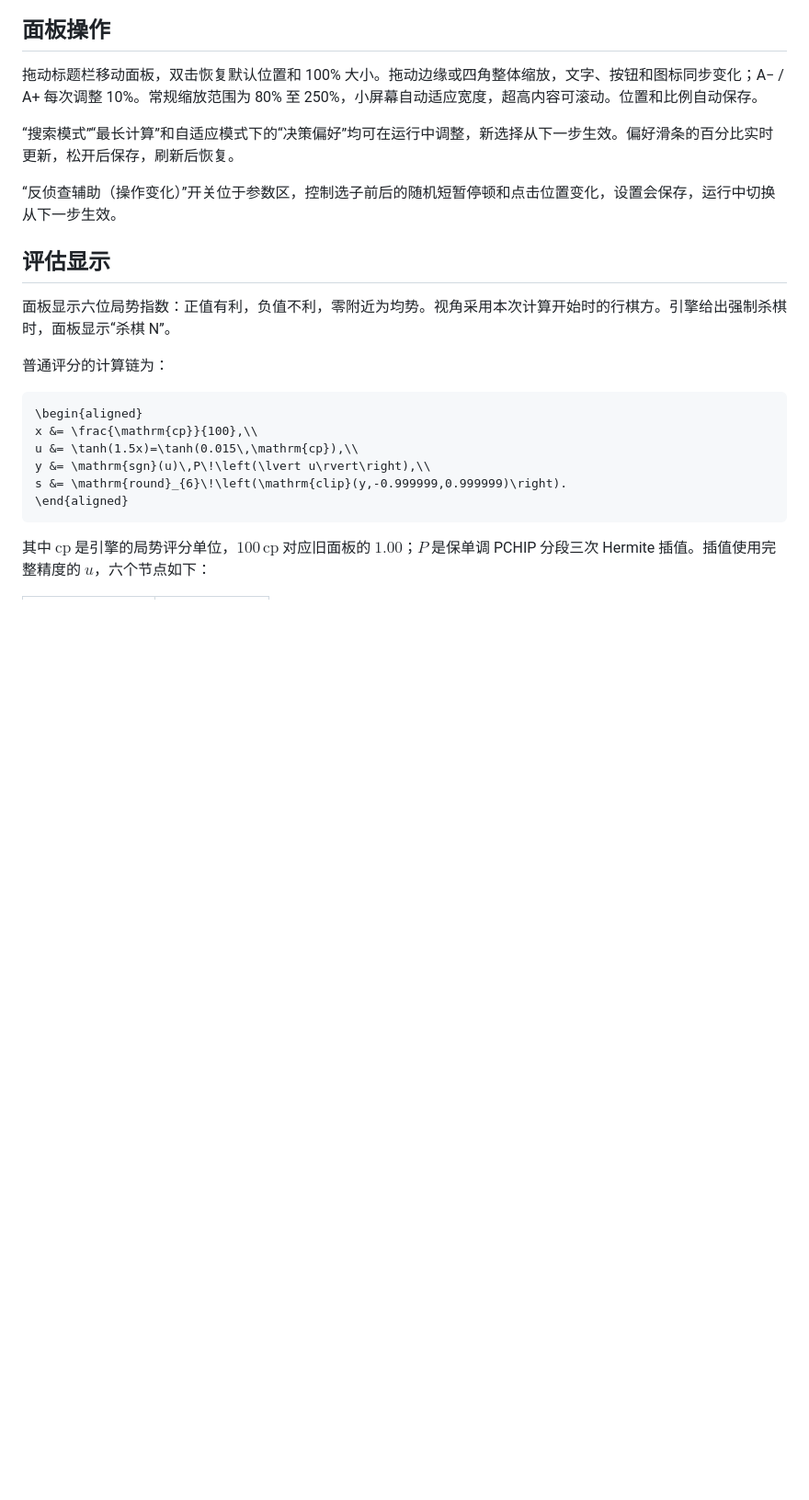
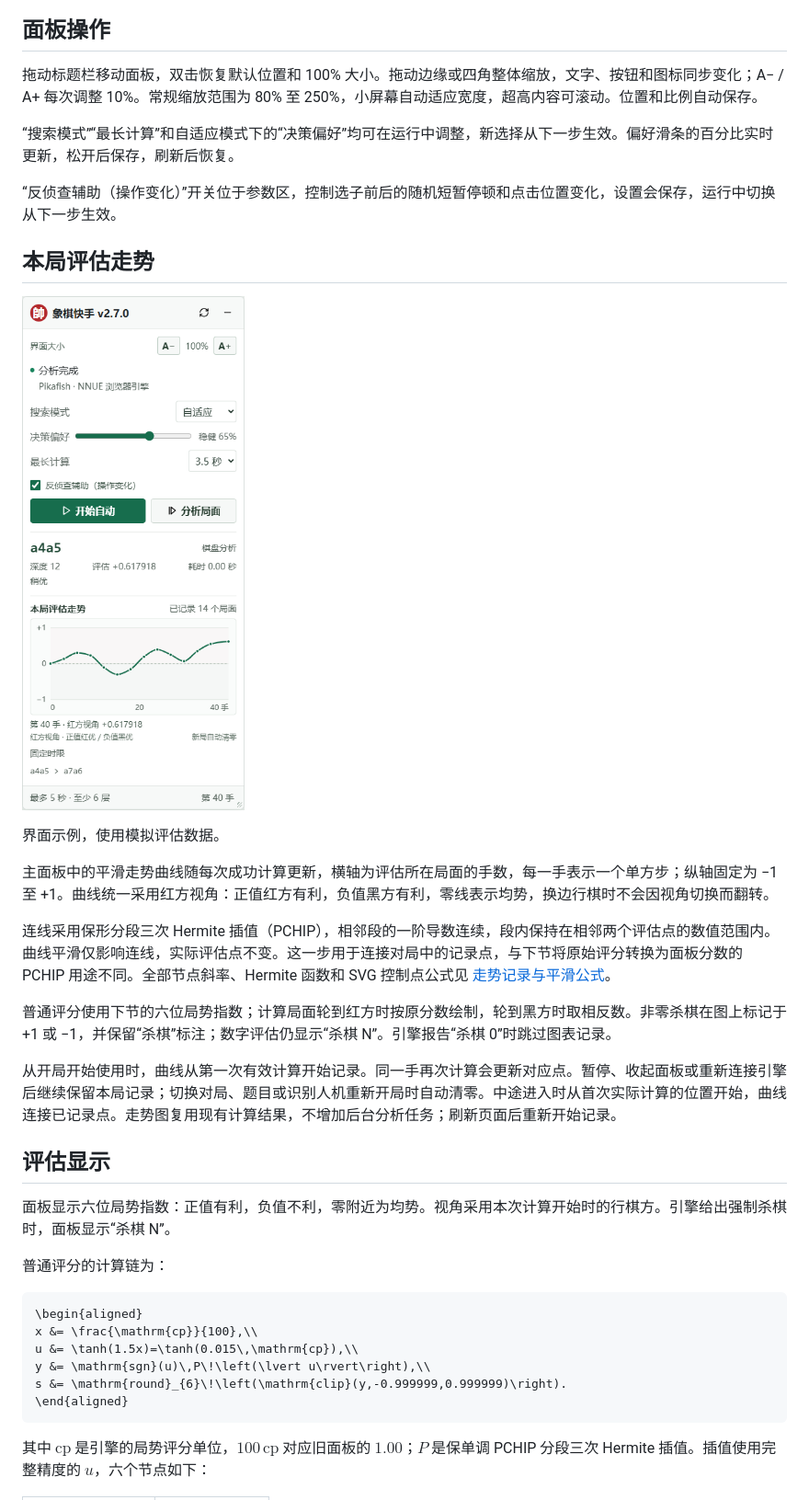
Before and after one commit to zhaopengbo-0702/xiangqi-quick-hands, a Markdown page: README.md, the part around one of its changes. Shown at 92% size. Rendered like a GitHub page; pictures changed too: docs/assets/evaluation-history-panel.png (added); blank space fills up the shorter version.

Commit message:
feat: add smooth per-game evaluation history in v2.7.0

```diff
--- a/README.md
+++ b/README.md
@@ -39,6 +39,20 @@ Chrome / Edge 浏览器扩展，内置 Pikafish WASM 与 NNUE，支持 Xiangqi.c
 “搜索模式”“最长计算”和自适应模式下的“决策偏好”均可在运行中调整，新选择从下一步生效。偏好滑条的百分比实时更新，松开后保存，刷新后恢复。
 
 “反侦查辅助（操作变化）”开关位于参数区，控制选子前后的随机短暂停顿和点击位置变化，设置会保存，运行中切换从下一步生效。
+
+## 本局评估走势
+
+![象棋快手 v2.7.0 本局平滑评估走势](docs/assets/evaluation-history-panel.png)
+
+界面示例，使用模拟评估数据。
+
+主面板中的平滑走势曲线随每次成功计算更新，横轴为评估所在局面的手数，每一手表示一个单方步；纵轴固定为 −1 至 +1。曲线统一采用红方视角：正值红方有利，负值黑方有利，零线表示均势，换边行棋时不会因视角切换而翻转。
+
+连线采用保形分段三次 Hermite 插值（PCHIP），相邻段的一阶导数连续，段内保持在相邻两个评估点的数值范围内。曲线平滑仅影响连线，实际评估点不变。这一步用于连接对局中的记录点，与下节将原始评分转换为面板分数的 PCHIP 用途不同。全部节点斜率、Hermite 函数和 SVG 控制点公式见 [走势记录与平滑公式](docs/evaluation-history.md)。
+
+普通评分使用下节的六位局势指数；计算局面轮到红方时按原分数绘制，轮到黑方时取相反数。非零杀棋在图上标记于 +1 或 −1，并保留“杀棋”标注；数字评估仍显示“杀棋 N”。引擎报告“杀棋 0”时跳过图表记录。
+
+从开局开始使用时，曲线从第一次有效计算开始记录。同一手再次计算会更新对应点。暂停、收起面板或重新连接引擎后继续保留本局记录；切换对局、题目或识别人机重新开局时自动清零。中途进入时从首次实际计算的位置开始，曲线连接已记录点。走势图复用现有计算结果，不增加后台分析任务；刷新页面后重新开始记录。
 
 ## 评估显示
 
```
Also changed, not shown: other parts of README.md (+4 -4 lines), .github/releases/v2.7.0.md (added, +27 -0 lines), CHANGELOG.md (+21 -1 lines), docs/evaluation-history.md (added, +205 -0 lines), 5 other files.
